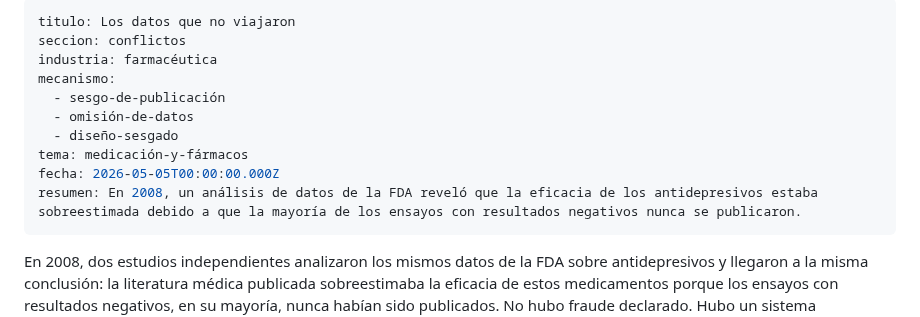
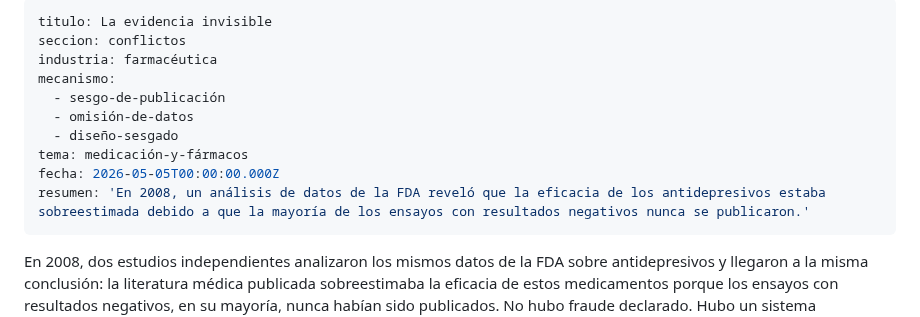
Before and after one commit to margendeerror-mde/margen-de-error, a Markdown page: content/conflictos/los-datos-que-no-viajaron.md, the part around one of its changes. Rendered like a GitHub page.

Commit message:
TinaCMS content update
Co-authored-by: MargenDeError <margendeerror.mde@gmail.com>

```diff
--- a/content/conflictos/los-datos-que-no-viajaron.md
+++ b/content/conflictos/los-datos-que-no-viajaron.md
@@ -1,5 +1,5 @@
 ---
-titulo: Los datos que no viajaron
+titulo: La evidencia invisible
 seccion: conflictos
 industria: farmacéutica
 mecanismo:
@@ -8,7 +8,7 @@ mecanismo:
   - diseño-sesgado
 tema: medicación-y-fármacos
 fecha: 2026-05-05T00:00:00.000Z
-resumen: En 2008, un análisis de datos de la FDA reveló que la eficacia de los antidepresivos estaba sobreestimada debido a que la mayoría de los ensayos con resultados negativos nunca se publicaron.
+resumen: 'En 2008, un análisis de datos de la FDA reveló que la eficacia de los antidepresivos estaba sobreestimada debido a que la mayoría de los ensayos con resultados negativos nunca se publicaron.'
 ---
 
 En 2008, dos estudios independientes analizaron los mismos datos de la FDA sobre antidepresivos y llegaron a la misma conclusión: la literatura médica publicada sobreestimaba la eficacia de estos medicamentos porque los ensayos con resultados negativos, en su mayoría, nunca habían sido publicados. No hubo fraude declarado. Hubo un sistema funcionando con los incentivos que tenía.
```
Also changed, not shown: other parts of content/conflictos/los-datos-que-no-viajaron.md (+6 -6 lines).
